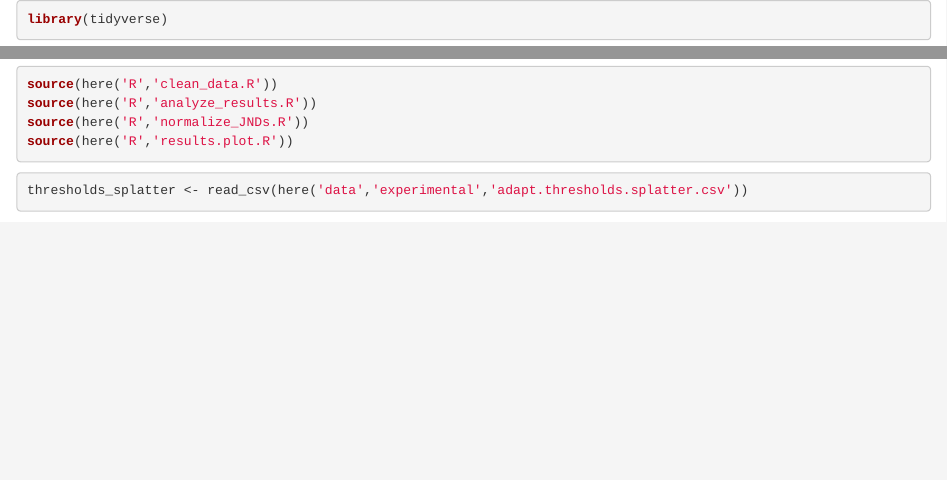
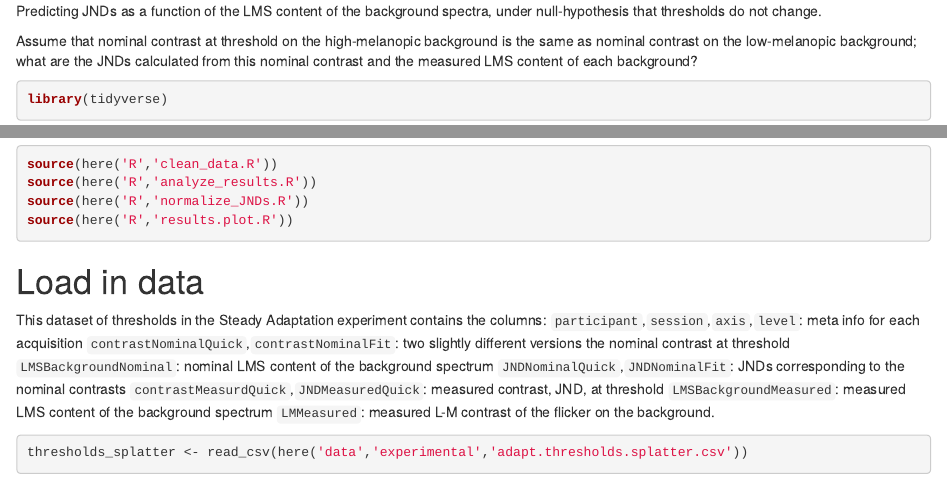
Before and after one commit to BrainardLab/MeLMSens, an R Markdown document (R/background.threshold.splatter.Rmd): the page in a window 1100 px wide, from its top, and a second part further down, joined at a grey line. Rendered offline with R 4.5, knitr and Pandoc, with nearby package versions; some code elsewhere in the file could not run offline.

Commit message:
Add descriptive documentation to notebook

````diff
--- a/R/background.threshold.splatter.Rmd
+++ b/R/background.threshold.splatter.Rmd
@@ -1,3 +1,6 @@
+Predicting JNDs as a function of the LMS content of the background spectra, under null-hypothesis that thresholds do not change.
+
+Assume that nominal contrast at threshold on the high-melanopic background is the same as nominal contrast on the low-melanopic background; what are the JNDs calculated from this nominal contrast and the measured LMS content of each background?
 ```{r setup}
 library(tidyverse)
 library(here)
@@ -6,6 +9,15 @@ source(here('R','analyze_results.R'))
 source(here('R','normalize_JNDs.R'))
 source(here('R','results.plot.R'))
 ```
+# Load in data
+This dataset of thresholds in the Steady Adaptation experiment contains the columns:
+`participant`,`session`,`axis`,`level`: meta info for each acquisition
+`contrastNominalQuick`,`contrastNominalFit`: two slightly different versions the nominal contrast at threshold
+`LMSBackgroundNominal`: nominal LMS content of the background spectrum
+`JNDNominalQuick`,`JNDNominalFit`: JNDs corresponding to the nominal contrasts
+`contrastMeasurdQuick`,`JNDMeasuredQuick`: measured contrast, JND, at threshold
+`LMSBackgroundMeasured`: measured LMS content of the background spectrum
+`LMMeasured`: measured L-M contrast of the flicker on the background.
 ```{r load}
 thresholds_splatter <- read_csv(here('data','experimental','adapt.thresholds.splatter.csv'))
 ```
````
Also changed, not shown: R/background.threshold.splatter.Rmd (14 more changed lines).
